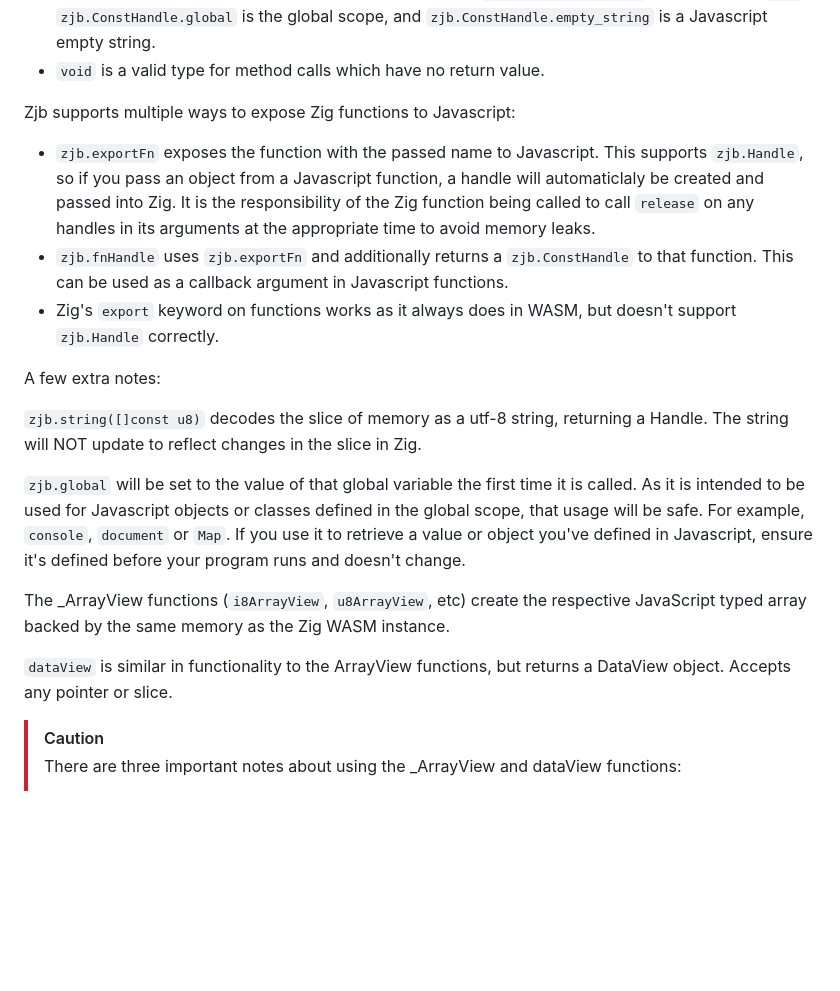
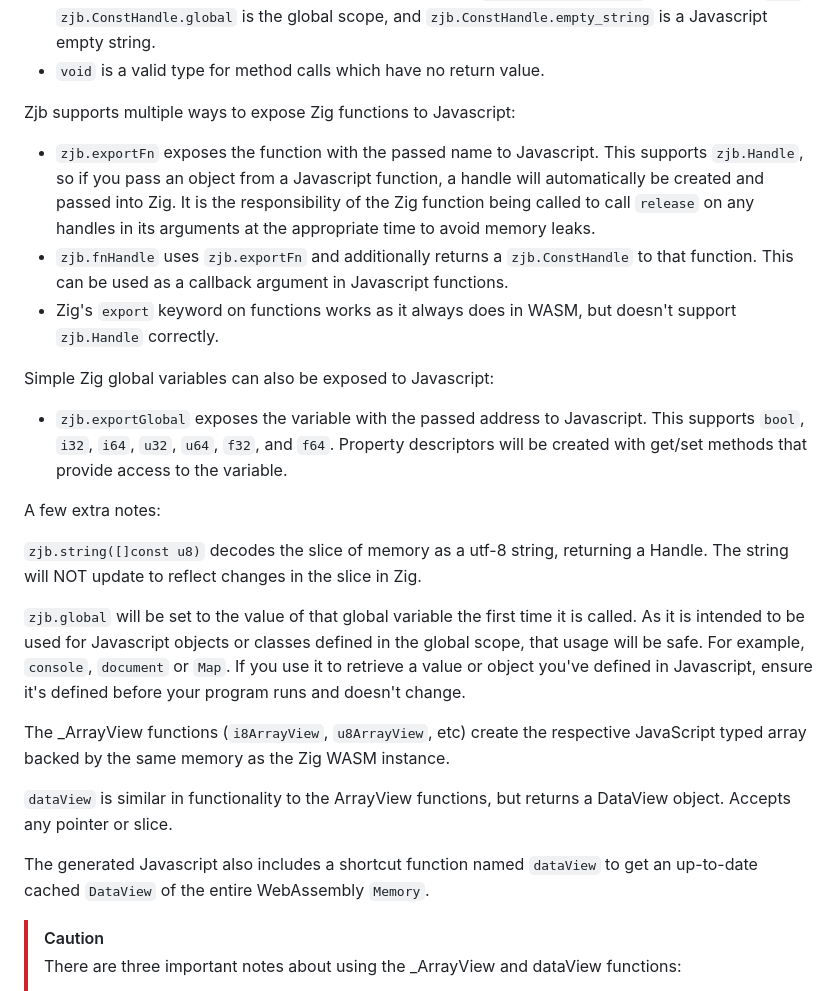
Before and after one commit to scottredig/zig-javascript-bridge, a Markdown page: README.md, the part around the change. Drawn GitHub-style; blank space fills up the shorter version.

Commit message:
Added readme description of globals and new dataView method

```diff
--- a/README.md
+++ b/README.md
@@ -62,11 +62,15 @@ Zjb functions which return a value from Javascript require specifying which type
 - `void` is a valid type for method calls which have no return value.
 
 Zjb supports multiple ways to expose Zig functions to Javascript:
-- `zjb.exportFn` exposes the function with the passed name to Javascript.  This supports `zjb.Handle`, so if you pass an object from a Javascript function, a handle will automaticlaly be created and passed into Zig.  It is the responsibility of the Zig function being called to call `release` on any handles in its arguments at the appropriate time to avoid memory leaks.
+- `zjb.exportFn` exposes the function with the passed name to Javascript.  This supports `zjb.Handle`, so if you pass an object from a Javascript function, a handle will automatically be created and passed into Zig.  It is the responsibility of the Zig function being called to call `release` on any handles in its arguments at the appropriate time to avoid memory leaks.
 - `zjb.fnHandle` uses `zjb.exportFn` and additionally returns a `zjb.ConstHandle` to that function.  This can be used as a callback argument in Javascript functions.
 - Zig's `export` keyword on functions works as it always does in WASM, but doesn't support `zjb.Handle` correctly.
 
+Simple Zig global variables can also be exposed to Javascript:
+- `zjb.exportGlobal` exposes the variable with the passed address to Javascript. This supports `bool`, `i32`, `i64`, `u32`, `u64`, `f32`, and `f64`. Property descriptors will be created with get/set methods that provide access to the variable.
+
 A few extra notes:
+
 
 `zjb.string([]const u8)` decodes the slice of memory as a utf-8 string, returning a Handle.  The string will NOT update to reflect changes in the slice in Zig.
 
@@ -75,6 +79,8 @@ A few extra notes:
 The \_ArrayView functions (`i8ArrayView`, `u8ArrayView`, etc) create the respective JavaScript typed array backed by the same memory as the Zig WASM instance.
 
 `dataView` is similar in functionality to the ArrayView functions, but returns a DataView object.  Accepts any pointer or slice.
+
+The generated Javascript also includes a shortcut function named `dataView` to get an up-to-date cached `DataView` of the entire WebAssembly `Memory`.
 
 > [!CAUTION]
 > There are three important notes about using the \_ArrayView and dataView functions:
```
